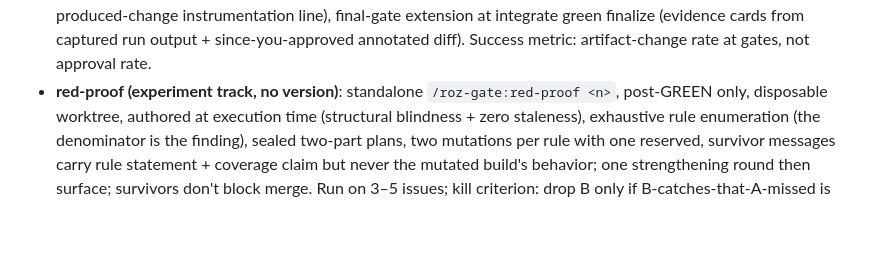
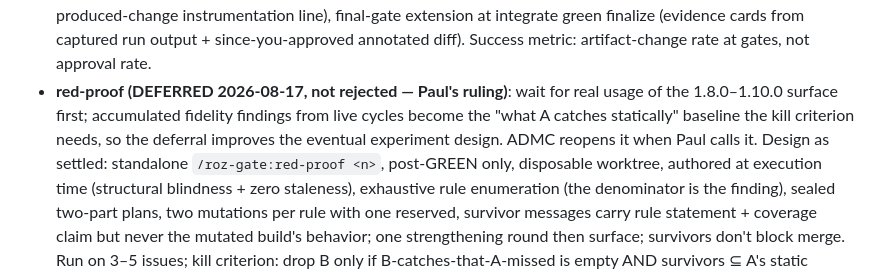
Before and after one commit to TaikerLiang/roz-gate, a Markdown page: docs/ROADMAP.md, the part around the change. GitHub-like rendering; blank space fills up the shorter version.

Commit message:
docs: roadmap — red-proof deferred pending real usage of the new surface
Co-Authored-By: Claude Fable 5 <noreply@anthropic.com>

```diff
--- a/docs/ROADMAP.md
+++ b/docs/ROADMAP.md
@@ -38,7 +38,12 @@ holder's pain points became a proposal package; a four-seat evaluation
   integrate green finalize (evidence cards from captured run output +
   since-you-approved annotated diff). Success metric: artifact-change
   rate at gates, not approval rate.
-- **red-proof (experiment track, no version)**: standalone
+- **red-proof (DEFERRED 2026-08-17, not rejected — Paul's ruling)**: wait
+  for real usage of the 1.8.0–1.10.0 surface first; accumulated fidelity
+  findings from live cycles become the "what A catches statically"
+  baseline the kill criterion needs, so the deferral improves the
+  eventual experiment design. ADMC reopens it when Paul calls it.
+  Design as settled: standalone
   `/roz-gate:red-proof <n>`, post-GREEN only, disposable worktree,
   authored at execution time (structural blindness + zero staleness),
   exhaustive rule enumeration (the denominator is the finding), sealed
```
